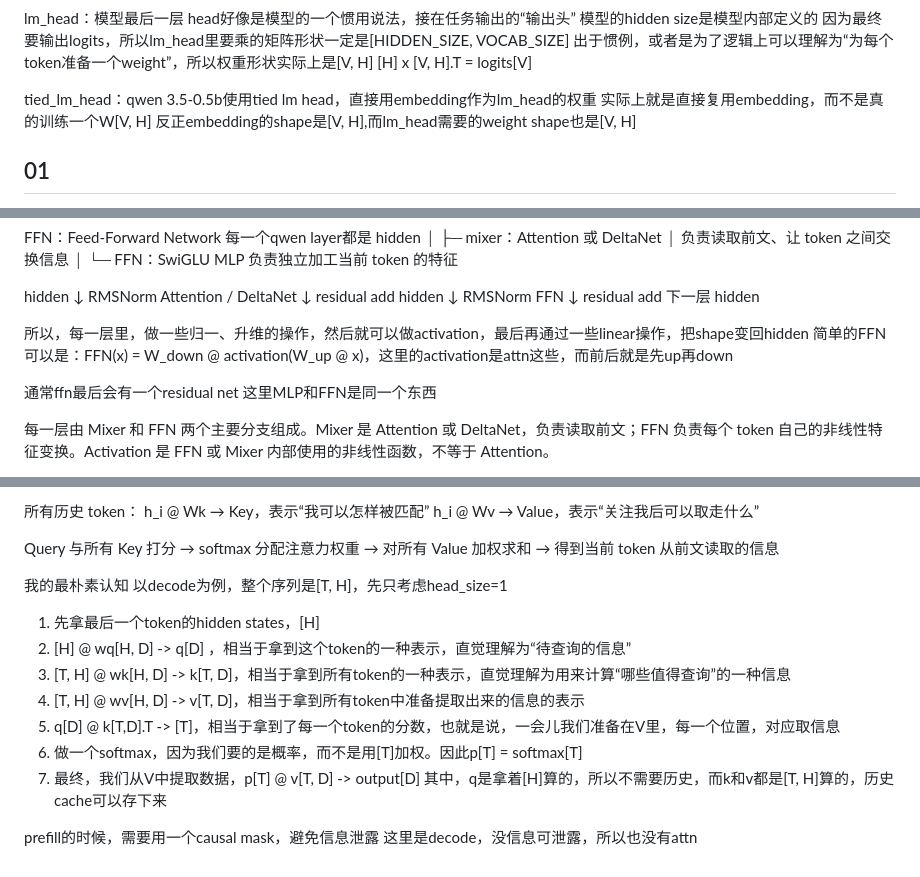
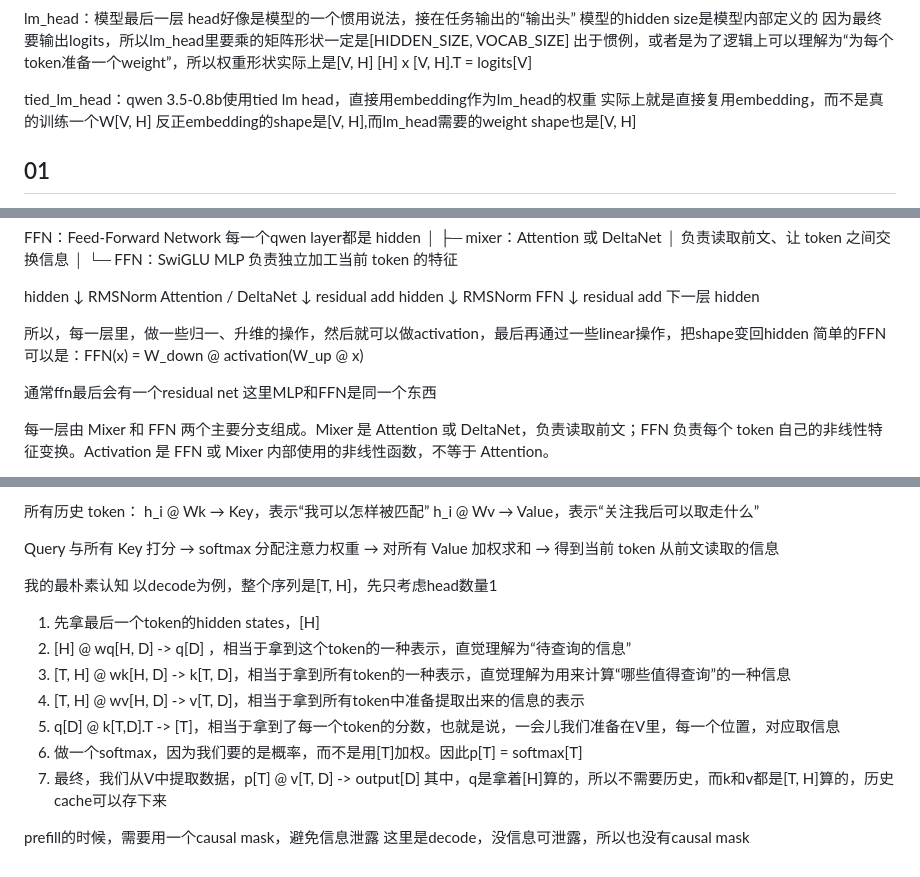
Before and after one commit to simpx/qwen3x, a Markdown page: 00-lessons/note.md, 3 parts joined by grey strips. Rendered like a GitHub page.

Commit message:
Correct Qwen lesson notes

```diff
--- a/00-lessons/note.md
+++ b/00-lessons/note.md
@@ -33,7 +33,7 @@ head好像是模型的一个惯用说法，接在任务输出的“输出头”
 出于惯例，或者是为了逻辑上可以理解为“为每个token准备一个weight”，所以权重形状实际上是[V, H]
 [H] x [V, H].T = logits[V]
 
-tied_lm_head：qwen 3.5-0.5b使用tied lm head，直接用embedding作为lm_head的权重
+tied_lm_head：qwen 3.5-0.8b使用tied lm head，直接用embedding作为lm_head的权重
 实际上就是直接复用embedding，而不是真的训练一个W[V, H]
 反正embedding的shape是[V, H],而lm_head需要的weight shape也是[V, H]
 
@@ -69,7 +69,7 @@ FFN
 下一层 hidden
 
 所以，每一层里，做一些归一、升维的操作，然后就可以做activation，最后再通过一些linear操作，把shape变回hidden
-简单的FFN可以是：FFN(x) = W_down @ activation(W_up @ x)，这里的activation是attn这些，而前后就是先up再down
+简单的FFN可以是：FFN(x) = W_down @ activation(W_up @ x)
 
 通常ffn最后会有一个residual net
 这里MLP和FFN是同一个东西
@@ -102,7 +102,7 @@ Query 与所有 Key 打分
 → 得到当前 token 从前文读取的信息
 
 我的最朴素认知
-以decode为例，整个序列是[T, H]，先只考虑head_size=1
+以decode为例，整个序列是[T, H]，先只考虑head数量1
 1. 先拿最后一个token的hidden states，[H]
 2. [H] @ wq[H, D] -> q[D] ，相当于拿到这个token的一种表示，直觉理解为“待查询的信息”
 3. [T, H] @ wk[H, D] -> k[T, D]，相当于拿到所有token的一种表示，直觉理解为用来计算“哪些值得查询”的一种信息
@@ -113,4 +113,4 @@ Query 与所有 Key 打分
 其中，q是拿着[H]算的，所以不需要历史，而k和v都是[T, H]算的，历史cache可以存下来
 
 prefill的时候，需要用一个causal mask，避免信息泄露
-这里是decode，没信息可泄露，所以也没有attn
+这里是decode，没信息可泄露，所以也没有causal mask
```
